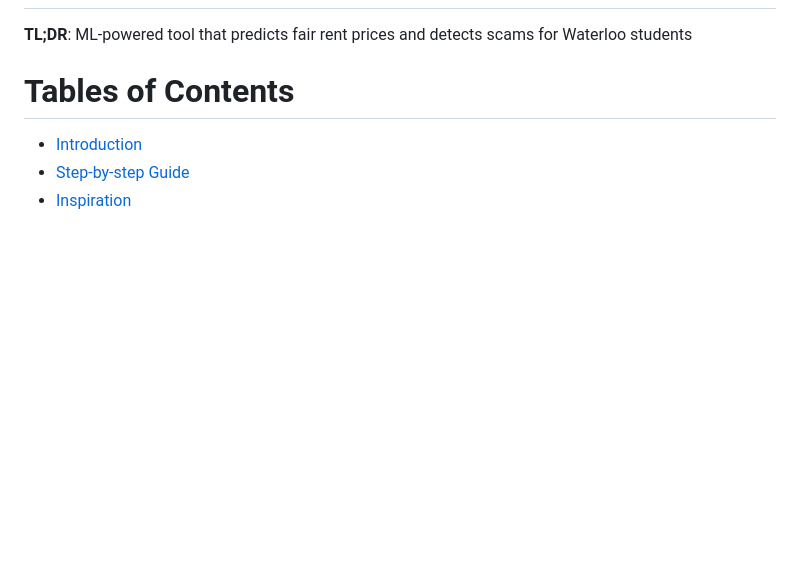
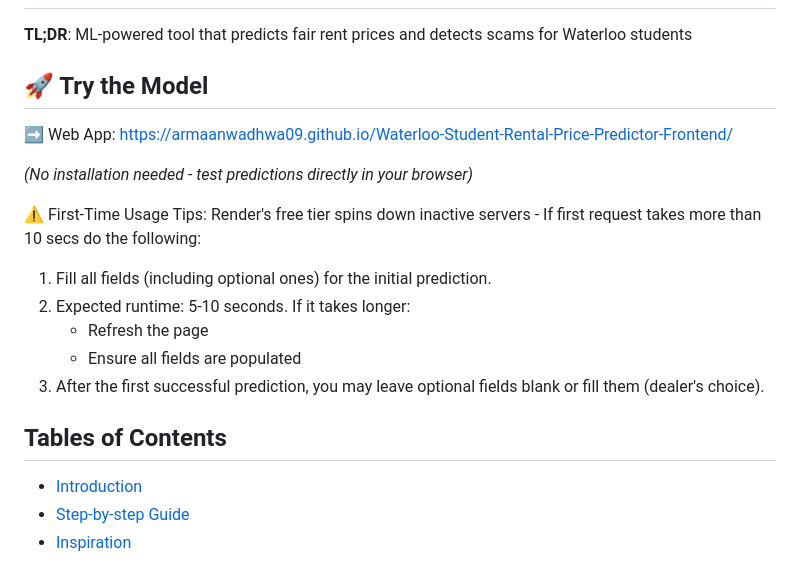
Before and after one commit to ArmaanWadhwa09/Waterloo-Student-Rental-Price-Predictor, a Markdown page: README.md, the part around the change. Rendered like a GitHub page; blank space fills up the shorter version.

```diff
--- a/README.md
+++ b/README.md
@@ -1,6 +1,19 @@
 # Waterloo Student Rental Predictor
 **TL;DR**: ML-powered tool that predicts fair rent prices and detects scams for Waterloo students
-# Tables of Contents
+## 🚀 Try the Model
+➡️ Web App: https://armaanwadhwa09.github.io/Waterloo-Student-Rental-Price-Predictor-Frontend/
+
+*(No installation needed - test predictions directly in your browser)*
+
+⚠️ First-Time Usage Tips:
+Render's free tier spins down inactive servers - If first request takes more than 10 secs do the following:
+1. Fill all fields (including optional ones) for the initial prediction.
+2. Expected runtime: 5-10 seconds. If it takes longer:
+   - Refresh the page
+   - Ensure all fields are populated
+3. After the first successful prediction, you may leave optional fields blank or fill them (dealer's choice).
+
+## Tables of Contents
 - [Introduction](#Introduction)
 - [Step-by-step Guide](#Step-by-step-Guide)
 - [Inspiration](#Inspiration)
```
